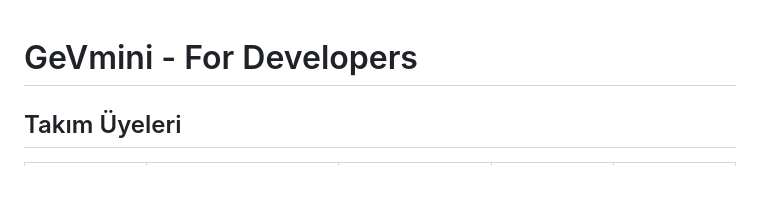
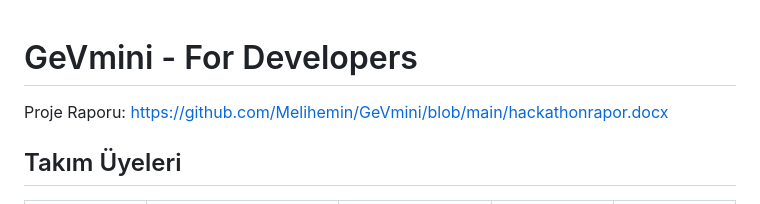
Before and after one commit to Melihemin/GeVmini, a Markdown page: README.md, the part around the change. Drawn GitHub-style; blank space fills up the shorter version.

```diff
--- a/README.md
+++ b/README.md
@@ -1,5 +1,5 @@
 # GeVmini -  For Developers
-
+Proje Raporu: https://github.com/Melihemin/GeVmini/blob/main/hackathonrapor.docx
 ## Takım Üyeleri
 
 |       | Collaborators             | Roles           | Socials                                                                                         | GitHub                                                                                           |
```
